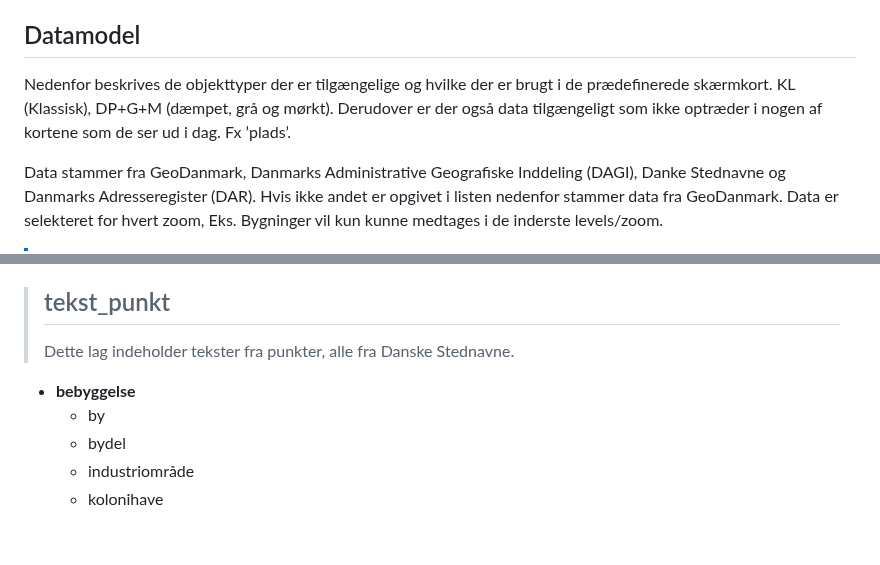
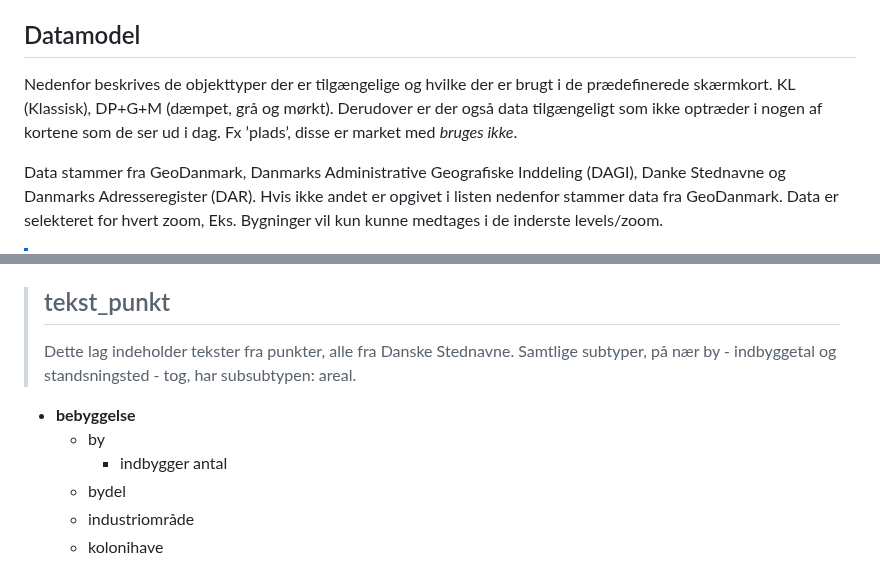
Before and after one commit to SDFIdk/vector_tiles_frontend, a Markdown page: vejledning.md, 2 parts joined by grey strips. Drawn GitHub-style; blank space fills up the shorter version.

```diff
--- a/vejledning.md
+++ b/vejledning.md
@@ -26,7 +26,7 @@ Herunder følger en kort beskrivelse datamodellen for Vector Tiles skærmkort sa
 
 
 ## Datamodel <a name="datamodel"></a>
-Nedenfor beskrives de objekttyper der er tilgængelige og hvilke der er brugt i de prædefinerede skærmkort. KL (Klassisk), DP+G+M (dæmpet, grå og mørkt). Derudover er der også data tilgængeligt som ikke optræder i nogen af kortene som de ser ud i dag. Fx ’plads’.
+Nedenfor beskrives de objekttyper der er tilgængelige og hvilke der er brugt i de prædefinerede skærmkort. KL (Klassisk), DP+G+M (dæmpet, grå og mørkt). Derudover er der også data tilgængeligt som ikke optræder i nogen af kortene som de ser ud i dag. Fx ’plads’, disse er market med _bruges ikke_.
 
 Data stammer fra GeoDanmark, Danmarks Administrative Geografiske Inddeling (DAGI), Danke Stednavne og Danmarks Adresseregister (DAR). Hvis ikke andet er opgivet i listen nedenfor stammer data fra GeoDanmark. Data er selekteret for hvert zoom, Eks. Bygninger vil kun kunne medtages i de inderste levels/zoom.
 
@@ -223,9 +223,11 @@ Nedenfor er hver enkekt sourcelayer og indhold af type, subtype og subsubtype be
 > ## tekst_punkt <b name="tekstp"></b>
 >
 > Dette lag indeholder tekster fra punkter, alle fra Danske Stednavne.
+> Samtlige subtyper, på nær by - indbyggetal og standsningsted - tog, har subsubtypen: areal.
 
 - **bebyggelse**
   - by
+    - indbygger antal
   - bydel
   - industriområde
   - kolonihave
```
